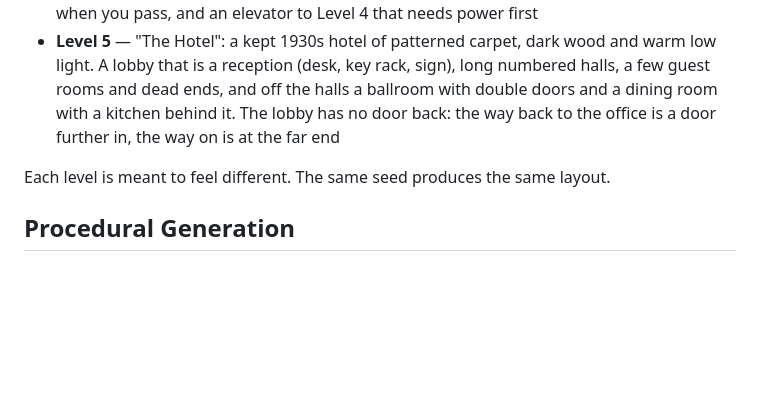
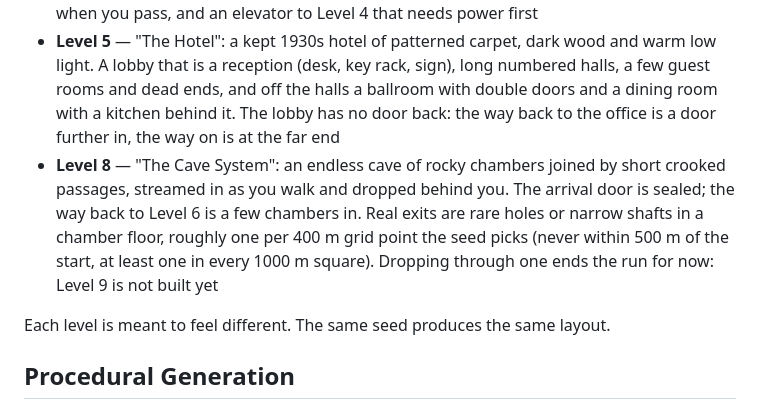
Before and after one commit to HyperDestruct0r/Backrooms-Runner, a Markdown page: README.md, the part around the change. Rendered like a GitHub page; blank space fills up the shorter version.

```diff
--- a/README.md
+++ b/README.md
@@ -27,6 +27,7 @@ The layout is generated for each run. You cannot rely on a fixed map. What a lev
 * **Level 2** — "Pipe Dreams": dim, narrow concrete maintenance tunnels with hot pipes, metal shelves, flickering fluorescents and unmarked doors out (to Levels 0, 1 and 3)
 * **Level 3** — "Electrical Station": claustrophobic yellow-brick tunnels, iron doors (openable ones, and locked ones that only show a black void), leaking and scalding pipes, hidden electrical rooms with generators, breaker boxes and old monitors, machinery that arcs when you pass, and an elevator to Level 4 that needs power first
 * **Level 5** — "The Hotel": a kept 1930s hotel of patterned carpet, dark wood and warm low light. A lobby that is a reception (desk, key rack, sign), long numbered halls, a few guest rooms and dead ends, and off the halls a ballroom with double doors and a dining room with a kitchen behind it. The lobby has no door back: the way back to the office is a door further in, the way on is at the far end
+* **Level 8** — "The Cave System": an endless cave of rocky chambers joined by short crooked passages, streamed in as you walk and dropped behind you. The arrival door is sealed; the way back to Level 6 is a few chambers in. Real exits are rare holes or narrow shafts in a chamber floor, roughly one per 400 m grid point the seed picks (never within 500 m of the start, at least one in every 1000 m square). Dropping through one ends the run for now: Level 9 is not built yet
 
 Each level is meant to feel different. The same seed produces the same layout.
 
```
